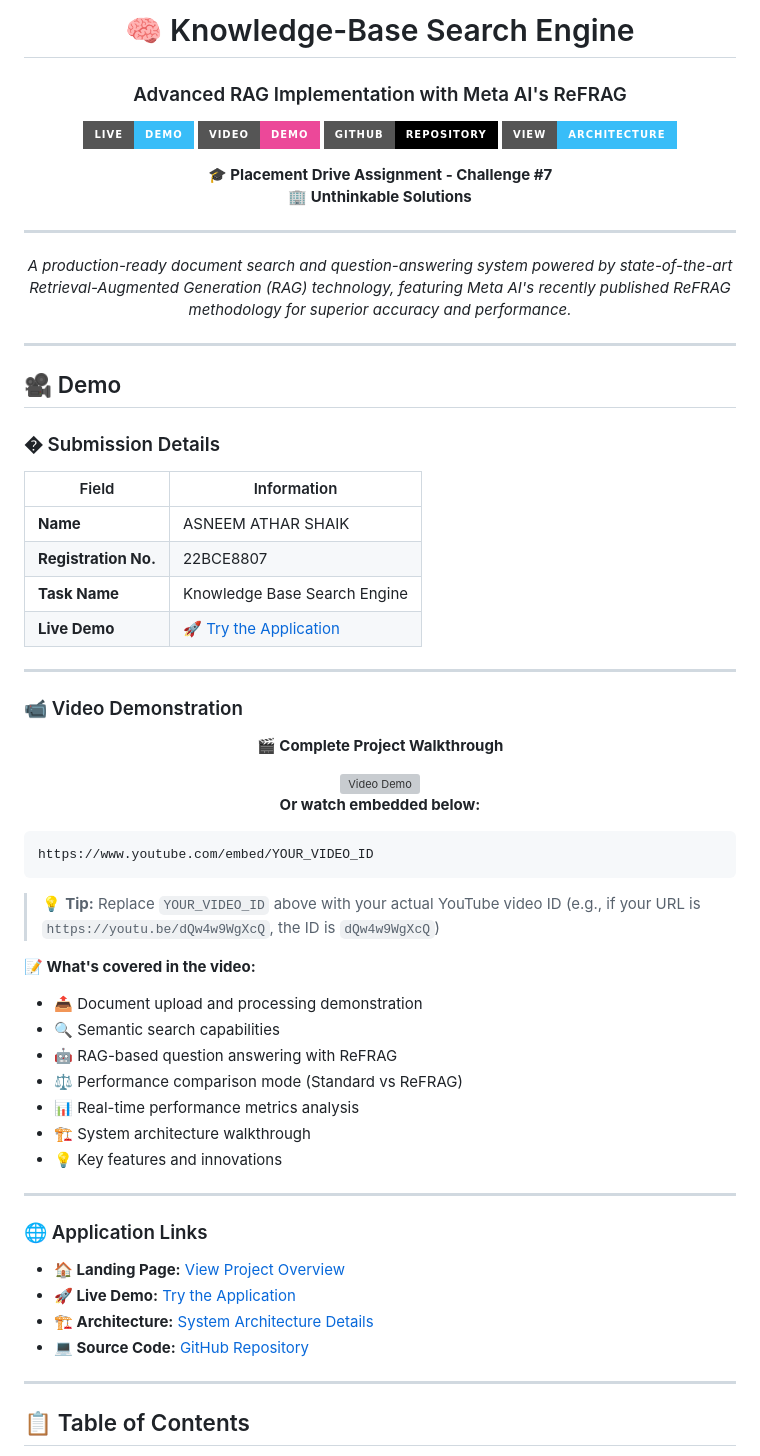
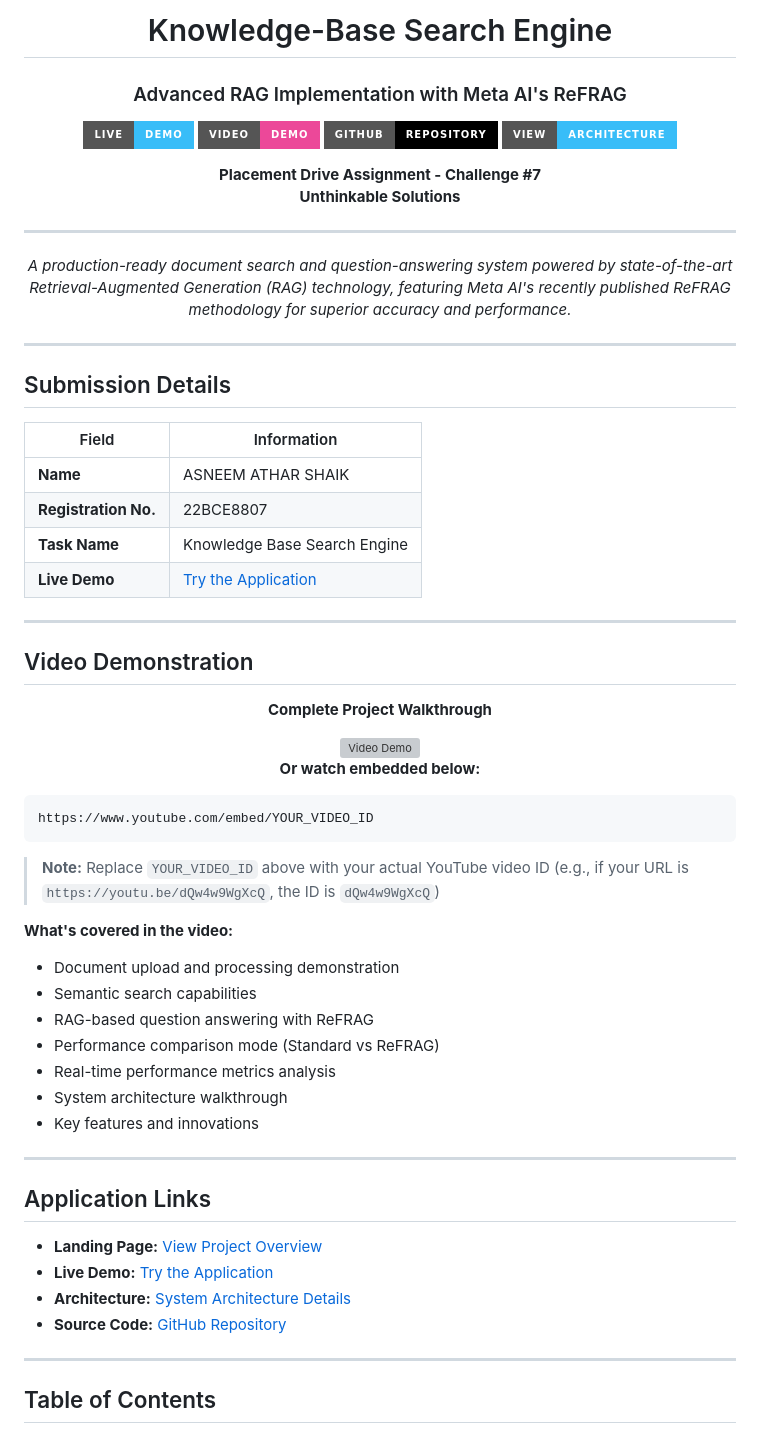
Before and after one commit to asneem1234/unthinkable-solutions, a Markdown page: README.md, the part around one of its changes. Rendered like a GitHub page; badges without logos; grey boxes are pictures that could not be loaded.

Commit message:
Remove emojis from README and improve table of contents structure

````diff
--- a/README.md
+++ b/README.md
@@ -1,6 +1,6 @@
 <div align="center">
 
-# 🧠 Knowledge-Base Search Engine
+# Knowledge-Base Search Engine
 ### Advanced RAG Implementation with Meta AI's ReFRAG
 
 <!--
@@ -16,8 +16,8 @@
 [![GitHub](https://img.shields.io/badge/GitHub-Repository-black?style=for-the-badge&logo=github)](https://github.com/asneem1234/walmart_hackathon_project)
 [![Architecture](https://img.shields.io/badge/View-Architecture-38bdf8?style=for-the-badge&logo=diagram)](YOUR_VERCEL_DEPLOYMENT_URL/architecture.html)
 
-**🎓 Placement Drive Assignment - Challenge #7**
-**🏢 Unthinkable Solutions**
+**Placement Drive Assignment - Challenge #7**
+**Unthinkable Solutions**
 
 ---
 
@@ -29,24 +29,22 @@
 
 ---
 
-## 🎥 Demo
-
-### � Submission Details
+## Submission Details
 
 | Field | Information |
 |-------|-------------|
 | **Name** | ASNEEM ATHAR SHAIK |
 | **Registration No.** | 22BCE8807 |
 | **Task Name** | Knowledge Base Search Engine |
-| **Live Demo** | [🚀 Try the Application](YOUR_VERCEL_DEPLOYMENT_URL) |
+| **Live Demo** | [Try the Application](YOUR_VERCEL_DEPLOYMENT_URL) |
 
 ---
 
-### 📹 Video Demonstration
+## Video Demonstration
 
 <div align="center">
 
-**🎬 Complete Project Walkthrough**
+**Complete Project Walkthrough**
 
 <!-- Replace YOUR_VIDEO_ID with your actual YouTube video ID -->
 <a href="https://www.youtube.com/watch?v=YOUR_VIDEO_ID">
@@ -62,26 +60,26 @@
 https://www.youtube.com/embed/YOUR_VIDEO_ID
 ```
 
-> 💡 **Tip:** Replace `YOUR_VIDEO_ID` above with your actual YouTube video ID (e.g., if your URL is `https://youtu.be/dQw4w9WgXcQ`, the ID is `dQw4w9WgXcQ`)
+> **Note:** Replace `YOUR_VIDEO_ID` above with your actual YouTube video ID (e.g., if your URL is `https://youtu.be/dQw4w9WgXcQ`, the ID is `dQw4w9WgXcQ`)
 
-**📝 What's covered in the video:**
-- 📤 Document upload and processing demonstration
-- 🔍 Semantic search capabilities
-- 🤖 RAG-based question answering with ReFRAG
-- ⚖️ Performance comparison mode (Standard vs ReFRAG)
-- 📊 Real-time performance metrics analysis
-- 🏗️ System architecture walkthrough
-- 💡 Key features and innovations
+**What's covered in the video:**
+- Document upload and processing demonstration
+- Semantic search capabilities
+- RAG-based question answering with ReFRAG
+- Performance comparison mode (Standard vs ReFRAG)
+- Real-time performance metrics analysis
+- System architecture walkthrough
+- Key features and innovations
 
 ---
 
-### 🌐 Application Links
-- **🏠 Landing Page:** [View Project Overview](YOUR_VERCEL_DEPLOYMENT_URL/landing.html)
-- **🚀 Live Demo:** [Try the Application](YOUR_VERCEL_DEPLOYMENT_URL)
-- **🏗️ Architecture:** [System Architecture Details](YOUR_VERCEL_DEPLOYMENT_URL/architecture.html)
-- **💻 Source Code:** [GitHub Repository](https://github.com/asneem1234/walmart_hackathon_project)
+## Application Links
+- **Landing Page:** [View Project Overview](YOUR_VERCEL_DEPLOYMENT_URL/landing.html)
+- **Live Demo:** [Try the Application](YOUR_VERCEL_DEPLOYMENT_URL)
+- **Architecture:** [System Architecture Details](YOUR_VERCEL_DEPLOYMENT_URL/architecture.html)
+- **Source Code:** [GitHub Repository](https://github.com/asneem1234/walmart_hackathon_project)
 
 ---
 
-## 📋 Table of Contents
+## Table of Contents
 
````
Also changed, not shown: other parts of README.md (+45 -38 lines).
